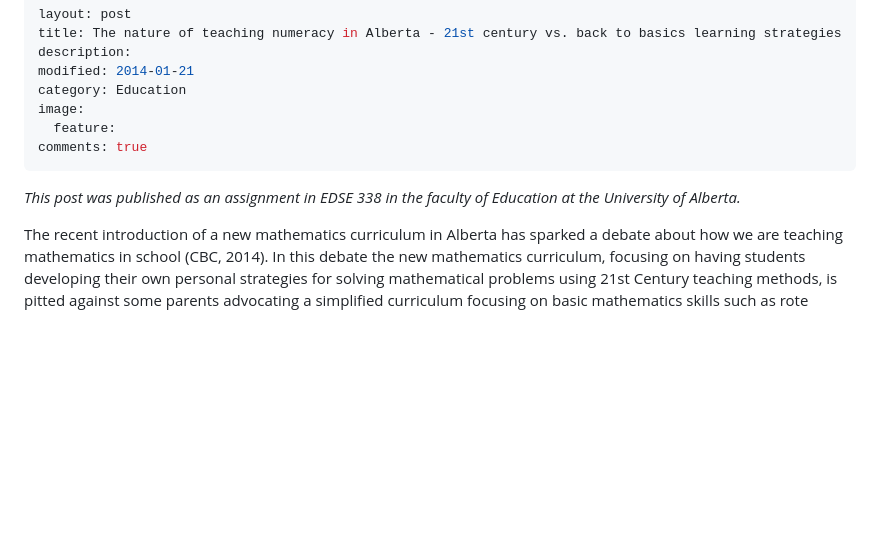
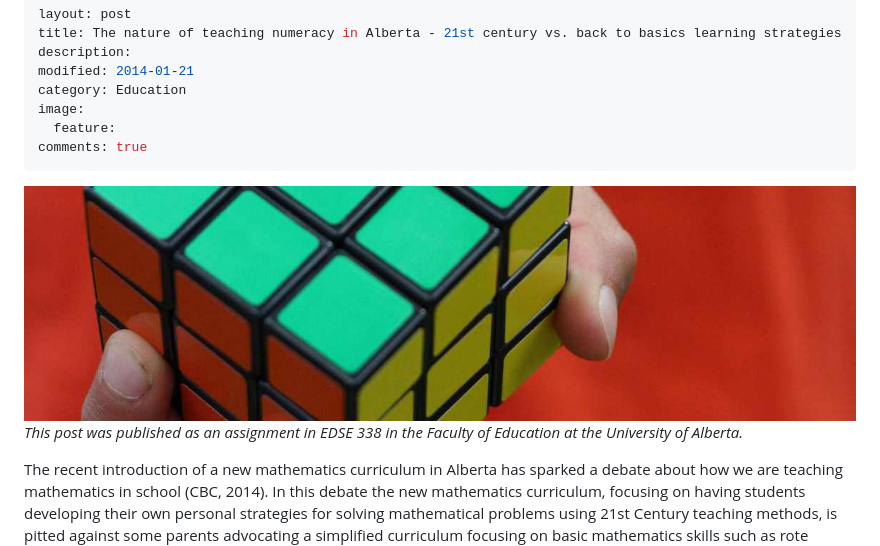
Before and after one commit to mariopineda/drpineda.ca, a Markdown page: _posts/2014-01-21-The-nature-of-teaching-numeracy-in-Alberta.md, the part around the change. Rendered like a GitHub page; pictures changed too: img/post_images/rubiks_cube_wide.jpg (added); blank space fills up the shorter version.

Commit message:
Added feature image to post

```diff
--- a/_posts/2014-01-21-The-nature-of-teaching-numeracy-in-Alberta.md
+++ b/_posts/2014-01-21-The-nature-of-teaching-numeracy-in-Alberta.md
@@ -8,8 +8,10 @@ image:
   feature:
 comments: true
 ---
+<img src="/img/post_images/rubiks_cube_wide.jpg" width="100%">
+
 <p>
-<i>This post was published as an assignment in EDSE 338 in the faculty of Education at the University of Alberta.</i>
+<i>This post was published as an assignment in EDSE 338 in the Faculty of Education at the University of Alberta.</i>
 </p>
 
 <p>
```
